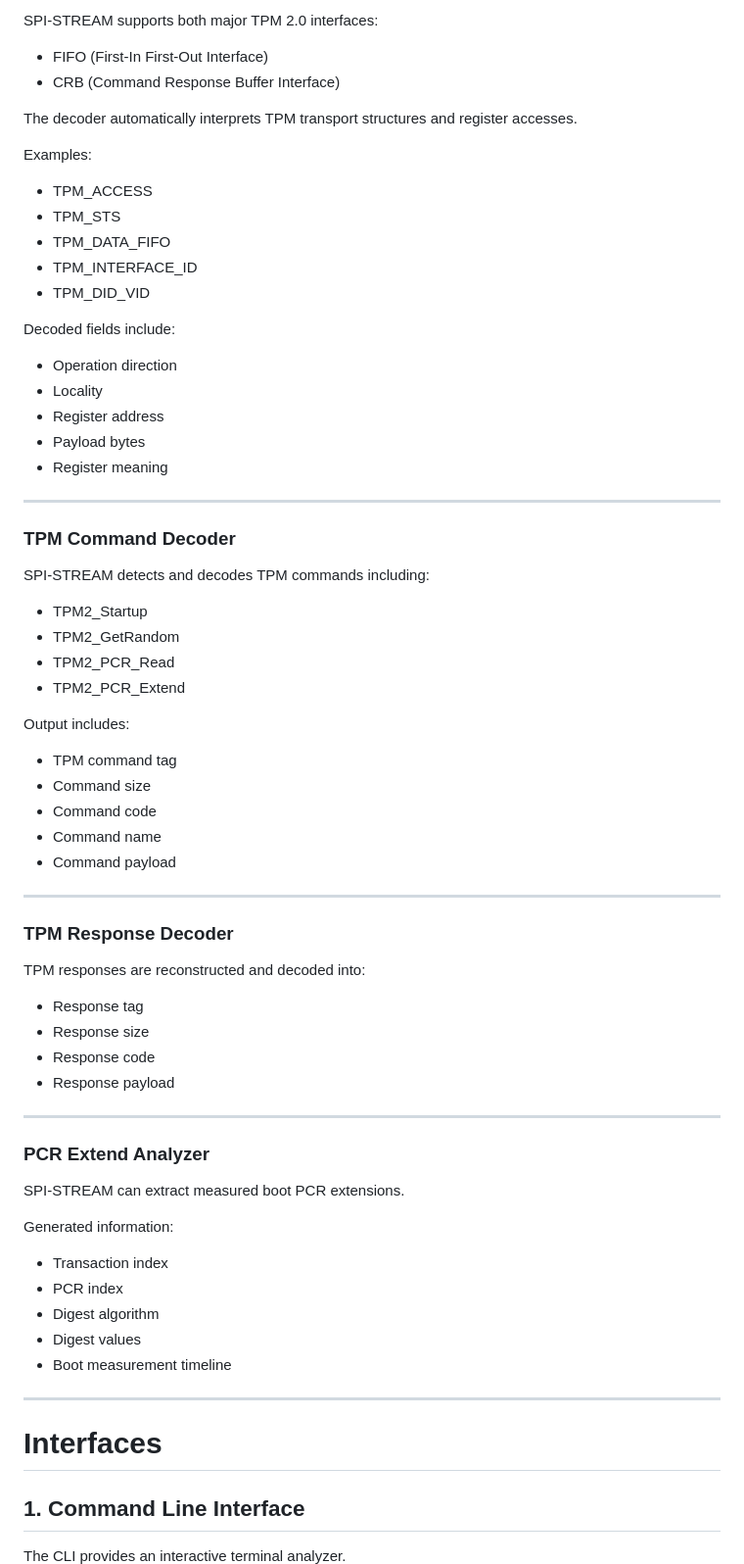
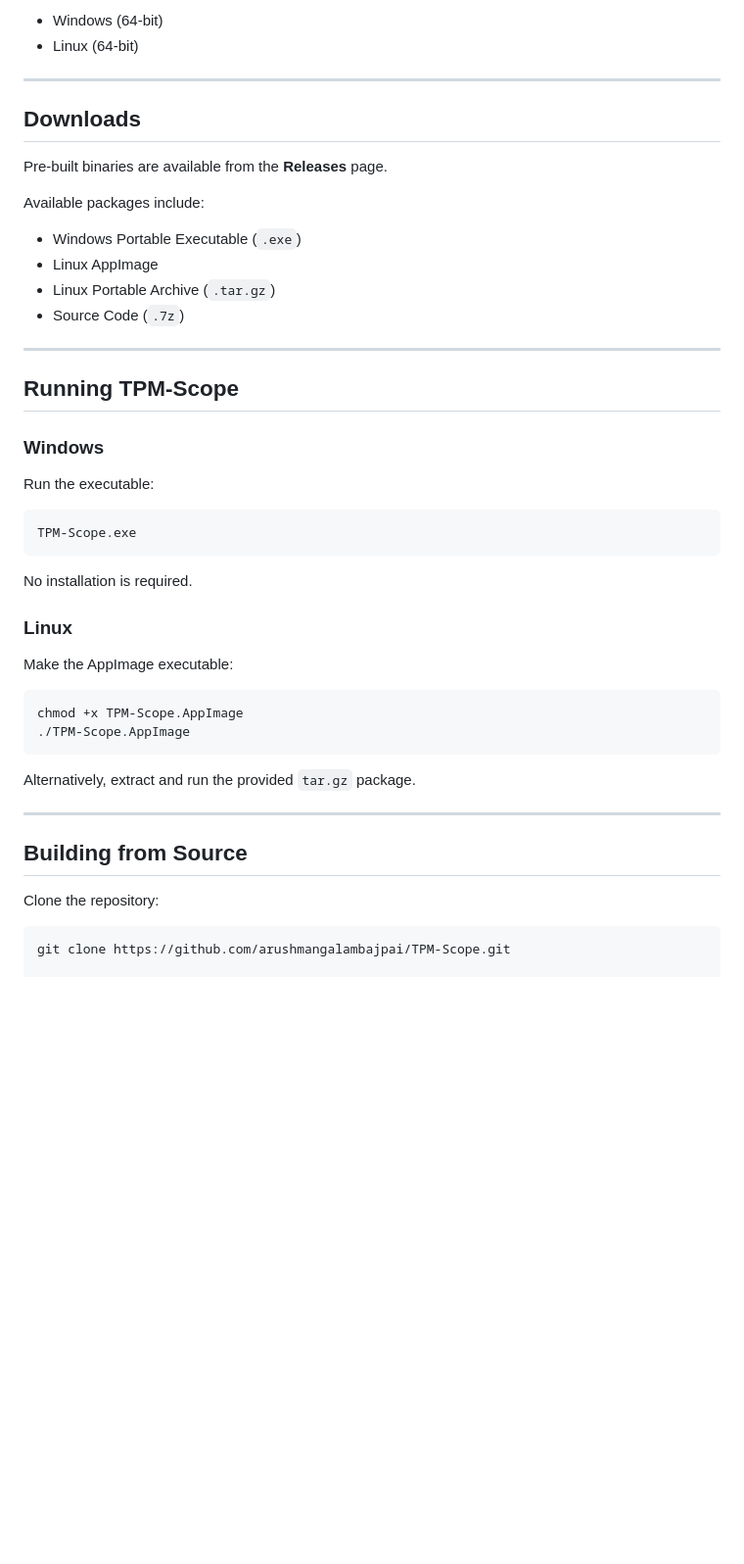
Before and after one commit to arushmangalambajpai/SPI-STREAM, a Markdown page: README.md, the part around one of its changes. Shown at 98% size. Rendered like a GitHub page; blank space fills up the shorter version.

````diff
--- a/README.md
+++ b/README.md
@@ -83,76 +38,51 @@ TPM SPI Decoder Engine
 
-SPI-STREAM supports both major TPM 2.0 interfaces:
-
-- FIFO (First-In First-Out Interface)
-- CRB (Command Response Buffer Interface)
-
-The decoder automatically interprets TPM transport structures and register accesses.
-
-Examples:
-
-- TPM_ACCESS
-- TPM_STS
-- TPM_DATA_FIFO
-- TPM_INTERFACE_ID
-- TPM_DID_VID
-
-Decoded fields include:
-
-- Operation direction
-- Locality
-- Register address
-- Payload bytes
-- Register meaning
+- Windows (64-bit)
+- Linux (64-bit)
 
 ---
 
-### TPM Command Decoder
+## Downloads
 
-SPI-STREAM detects and decodes TPM commands including:
+Pre-built binaries are available from the **Releases** page.
 
-- TPM2_Startup
-- TPM2_GetRandom
-- TPM2_PCR_Read
-- TPM2_PCR_Extend
+Available packages include:
 
-Output includes:
-
-- TPM command tag
-- Command size
-- Command code
-- Command name
-- Command payload
+- Windows Portable Executable (`.exe`)
+- Linux AppImage
+- Linux Portable Archive (`.tar.gz`)
+- Source Code (`.7z`)
 
 ---
 
-### TPM Response Decoder
+## Running TPM-Scope
 
-TPM responses are reconstructed and decoded into:
+### Windows
 
-- Response tag
-- Response size
-- Response code
-- Response payload
+Run the executable:
+
+```text
+TPM-Scope.exe
+```
+
+No installation is required.
+
+### Linux
+
+Make the AppImage executable:
+
+```bash
+chmod +x TPM-Scope.AppImage
+./TPM-Scope.AppImage
+```
+
+Alternatively, extract and run the provided `tar.gz` package.
 
 ---
 
-### PCR Extend Analyzer
+## Building from Source
 
-SPI-STREAM can extract measured boot PCR extensions.
+Clone the repository:
 
-Generated information:
+```bash
+git clone https://github.com/arushmangalambajpai/TPM-Scope.git
 
-- Transaction index
-- PCR index
-- Digest algorithm
-- Digest values
-- Boot measurement timeline
-
----
-
-# Interfaces
-
-## 1. Command Line Interface
-
-The CLI provides an interactive terminal analyzer.
-
````
Also changed, not shown: other parts of README.md (+83 -364 lines).
